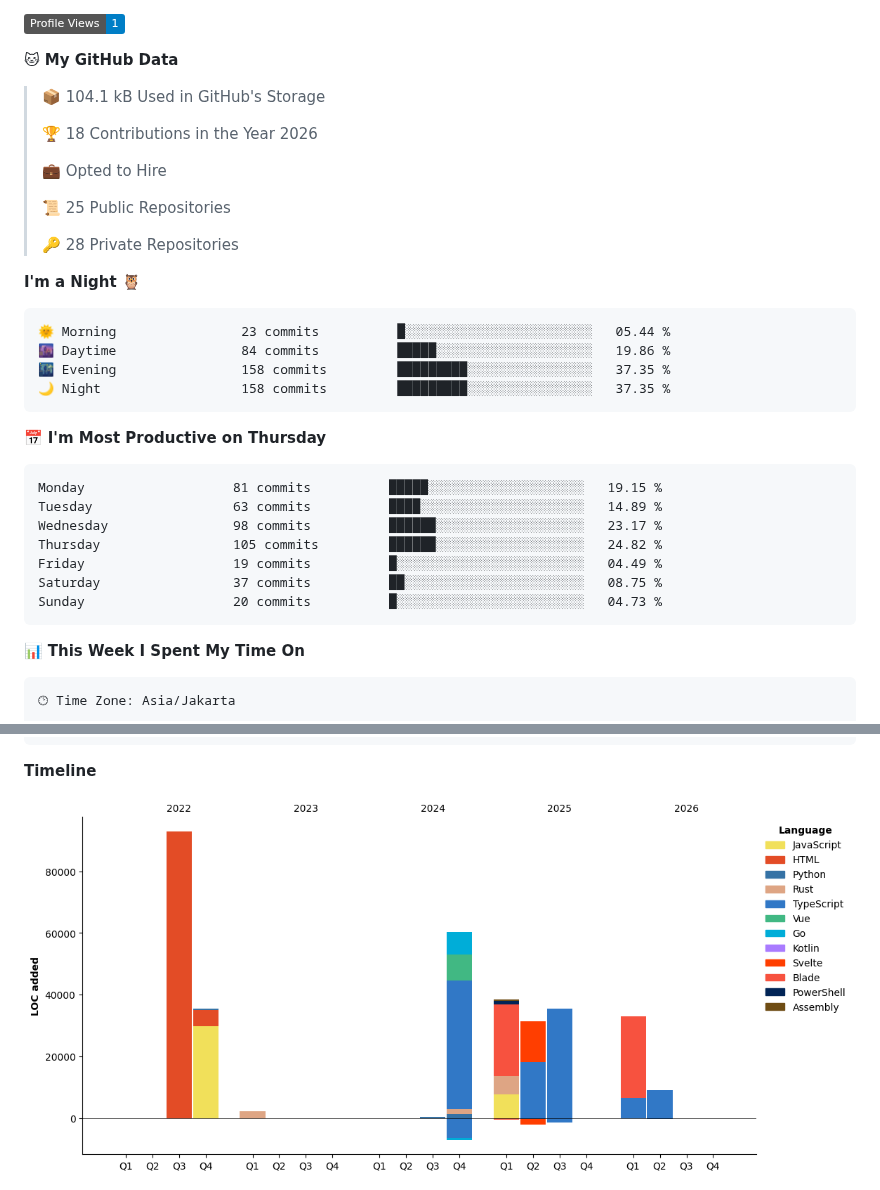
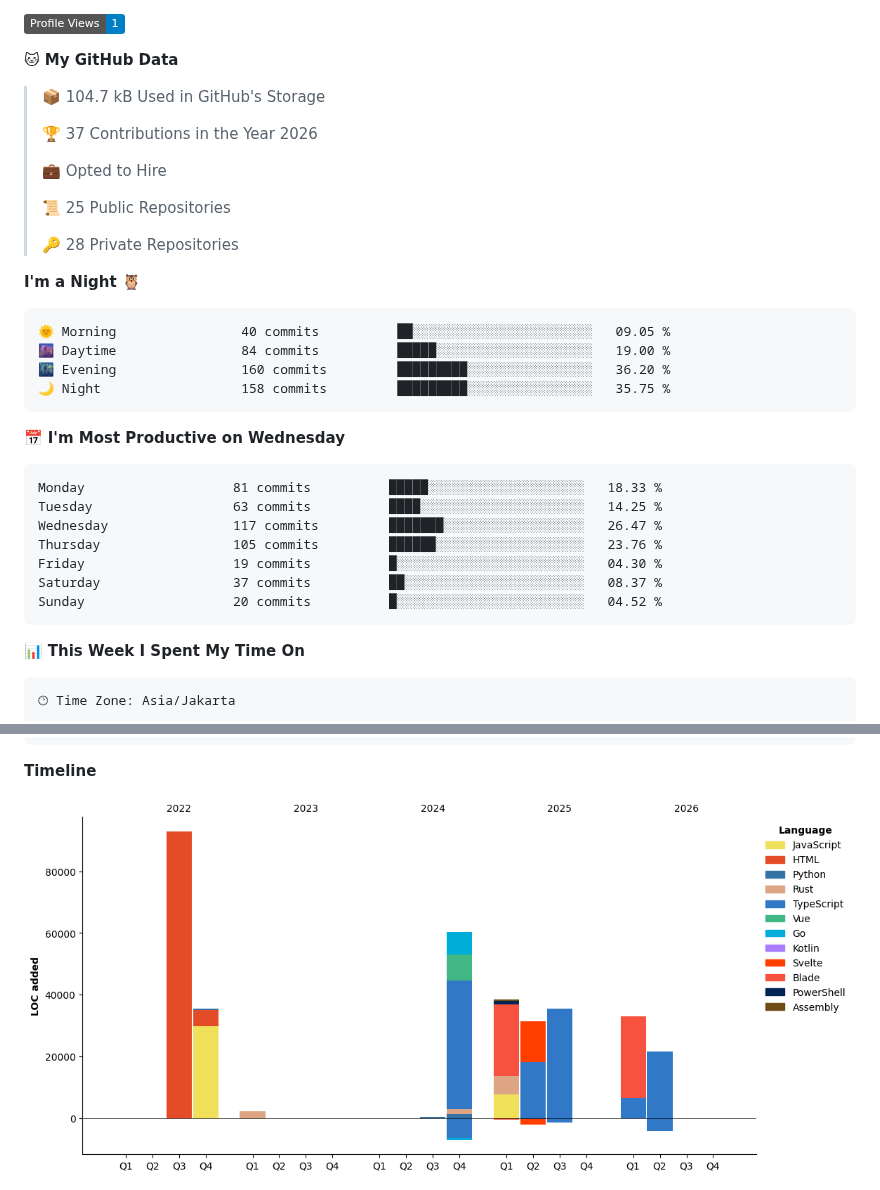
Before and after one commit to Dimasprasetyo71/dimasprasetyo71, a Markdown page: README.md, 2 parts joined by grey strips. Drawn GitHub-style; pictures changed too: assets/bar_graph.png; badges without logos.

Commit message:
Updated with Dev Metrics

````diff
--- a/README.md
+++ b/README.md
@@ -42,9 +42,9 @@
 
 **🐱 My GitHub Data**
 
-> 📦 104.1 kB Used in GitHub's Storage
+> 📦 104.7 kB Used in GitHub's Storage
  >
-> 🏆 18 Contributions in the Year 2026
+> 🏆 37 Contributions in the Year 2026
  >
 > 💼 Opted to Hire
  >
@@ -55,21 +55,21 @@
 **I'm a Night 🦉**
 
 ```text
-🌞 Morning                23 commits          █░░░░░░░░░░░░░░░░░░░░░░░░   05.44 %
-🌆 Daytime                84 commits          █████░░░░░░░░░░░░░░░░░░░░   19.86 %
-🌃 Evening                158 commits         █████████░░░░░░░░░░░░░░░░   37.35 %
-🌙 Night                  158 commits         █████████░░░░░░░░░░░░░░░░   37.35 %
+🌞 Morning                40 commits          ██░░░░░░░░░░░░░░░░░░░░░░░   09.05 %
+🌆 Daytime                84 commits          █████░░░░░░░░░░░░░░░░░░░░   19.00 %
+🌃 Evening                160 commits         █████████░░░░░░░░░░░░░░░░   36.20 %
+🌙 Night                  158 commits         █████████░░░░░░░░░░░░░░░░   35.75 %
 ```
-📅 **I'm Most Productive on Thursday**
+📅 **I'm Most Productive on Wednesday**
 
 ```text
-Monday                   81 commits          █████░░░░░░░░░░░░░░░░░░░░   19.15 %
-Tuesday                  63 commits          ████░░░░░░░░░░░░░░░░░░░░░   14.89 %
-Wednesday                98 commits          ██████░░░░░░░░░░░░░░░░░░░   23.17 %
-Thursday                 105 commits         ██████░░░░░░░░░░░░░░░░░░░   24.82 %
-Friday                   19 commits          █░░░░░░░░░░░░░░░░░░░░░░░░   04.49 %
-Saturday                 37 commits          ██░░░░░░░░░░░░░░░░░░░░░░░   08.75 %
-Sunday                   20 commits          █░░░░░░░░░░░░░░░░░░░░░░░░   04.73 %
+Monday                   81 commits          █████░░░░░░░░░░░░░░░░░░░░   18.33 %
+Tuesday                  63 commits          ████░░░░░░░░░░░░░░░░░░░░░   14.25 %
+Wednesday                117 commits         ███████░░░░░░░░░░░░░░░░░░   26.47 %
+Thursday                 105 commits         ██████░░░░░░░░░░░░░░░░░░░   23.76 %
+Friday                   19 commits          █░░░░░░░░░░░░░░░░░░░░░░░░   04.30 %
+Saturday                 37 commits          ██░░░░░░░░░░░░░░░░░░░░░░░   08.37 %
+Sunday                   20 commits          █░░░░░░░░░░░░░░░░░░░░░░░░   04.52 %
 ```
 
 
````
Also changed, not shown: other parts of README.md (+2 -2 lines).
